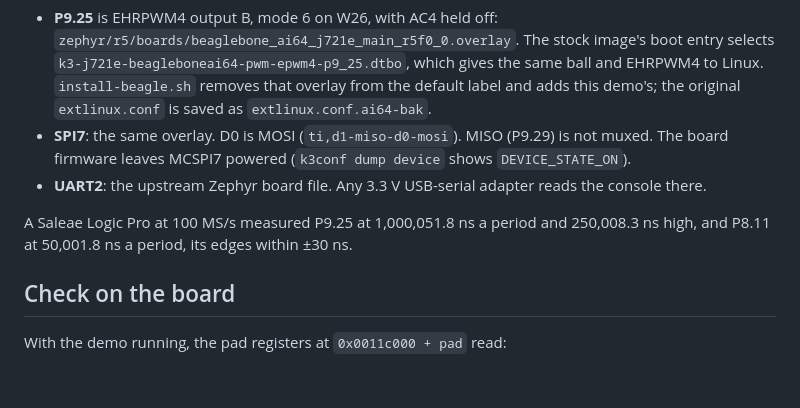
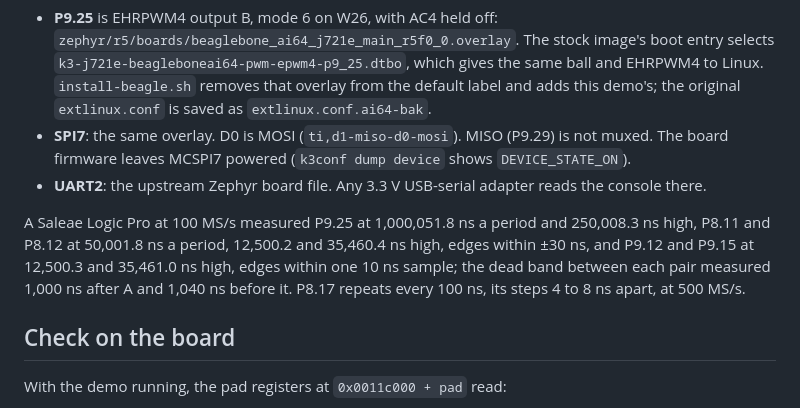
Before and after one commit to kevinacahalan/BeagleBoneAI64-linux-zephyr-pru-c7x-c66x-demo, a Markdown page: PINMUX.md, the part around the change. Rendered like a GitHub page; blank space fills up the shorter version.

```diff
--- a/PINMUX.md
+++ b/PINMUX.md
@@ -56,7 +56,7 @@ The Zephyr image muxes its own pins from its devicetree, the way the PocketBeagl
 - **SPI7**: the same overlay. D0 is MOSI (`ti,d1-miso-d0-mosi`). MISO (P9.29) is not muxed. The board firmware leaves MCSPI7 powered (`k3conf dump device` shows `DEVICE_STATE_ON`).
 - **UART2**: the upstream Zephyr board file. Any 3.3 V USB-serial adapter reads the console there.
 
-A Saleae Logic Pro at 100 MS/s measured P9.25 at 1,000,051.8 ns a period and 250,008.3 ns high, and P8.11 at 50,001.8 ns a period, its edges within ±30 ns.
+A Saleae Logic Pro at 100 MS/s measured P9.25 at 1,000,051.8 ns a period and 250,008.3 ns high, P8.11 and P8.12 at 50,001.8 ns a period, 12,500.2 and 35,460.4 ns high, edges within ±30 ns, and P9.12 and P9.15 at 12,500.3 and 35,461.0 ns high, edges within one 10 ns sample; the dead band between each pair measured 1,000 ns after A and 1,040 ns before it. P8.17 repeats every 100 ns, its steps 4 to 8 ns apart, at 500 MS/s.
 
 ## Check on the board
 
```
Also changed, not shown: README.md (+8 -1 lines).
